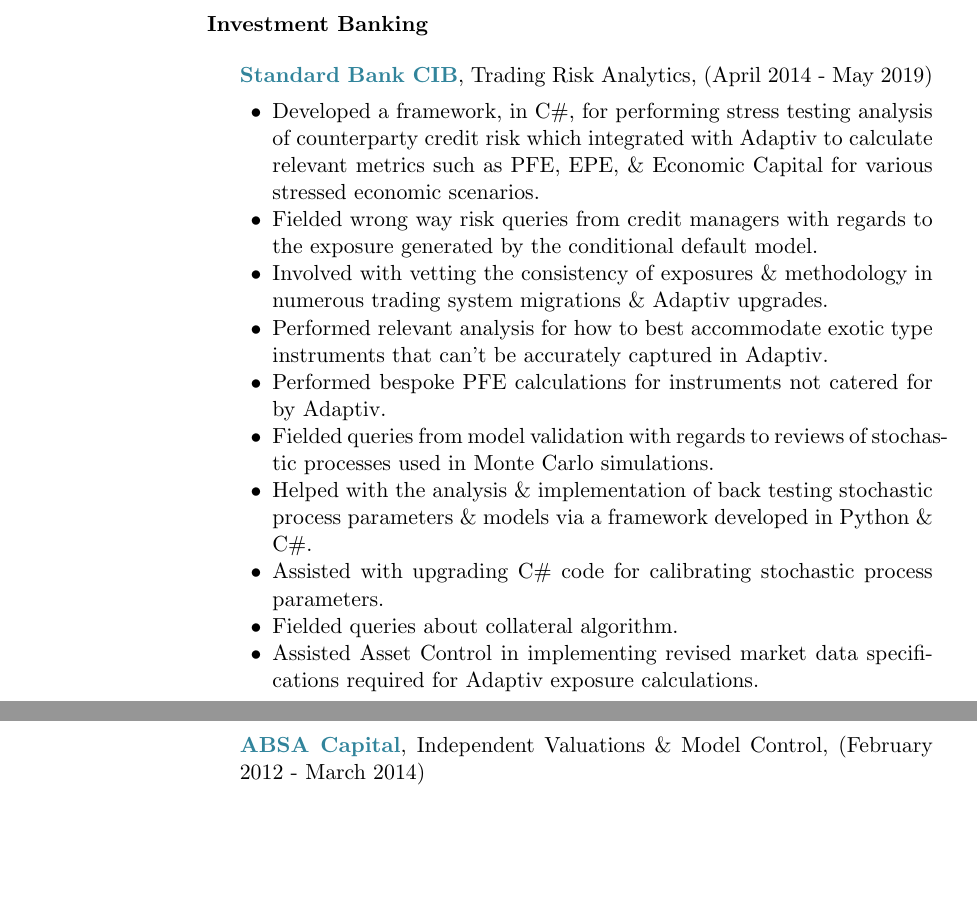
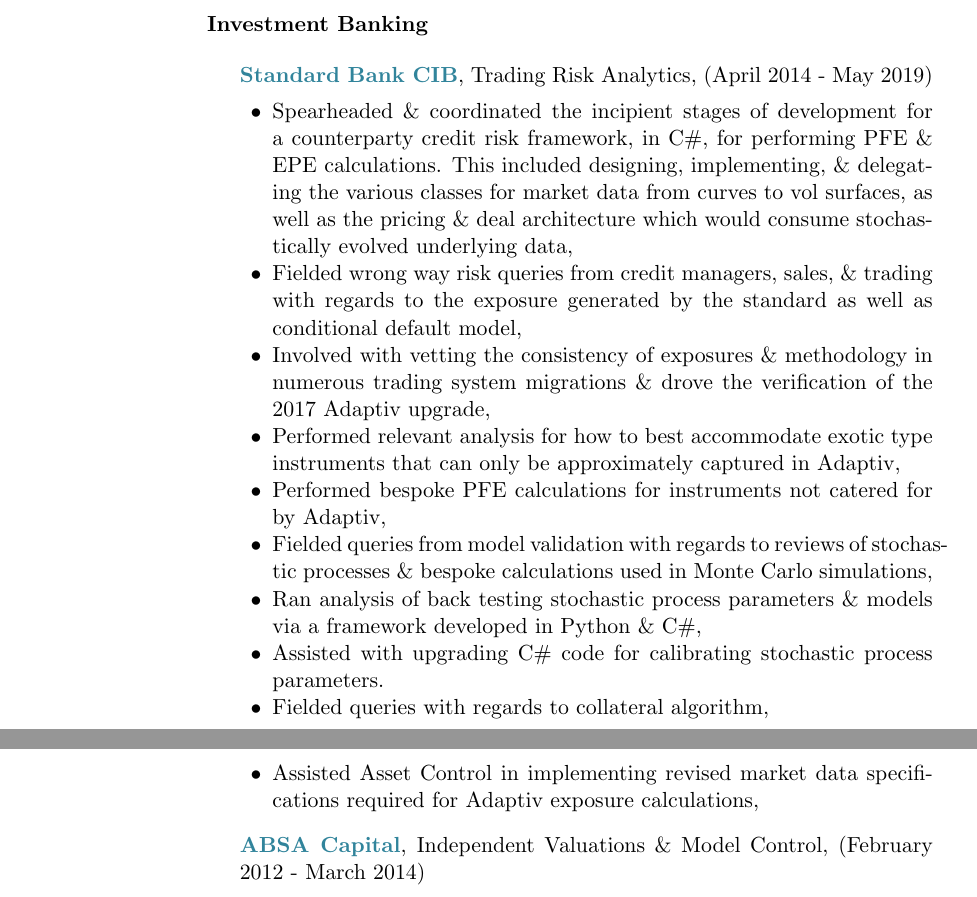
Before and after one commit to Hephaestus144/CV, a LaTeX CV (Storm_Collins_cv.tex): two parts of pages 1 and 2 of 3, joined at a grey line, cut so that both start at the same text, the shorter picture padded with empty space. Compiled offline with pdfLaTeX.

Commit message:
REFACTORING: Rewrote SBK section

```diff
--- a/Storm_Collins_cv.tex
+++ b/Storm_Collins_cv.tex
@@ -141,17 +141,27 @@
 \begin{outerlist}
 	\item[] \textbf{\textcolor{customaqua}{Standard Bank CIB}}, Trading Risk Analytics, (April 2014 - May 2019)
 	\begin{innerlist}
-		\item Developed a framework, in C\#, for performing stress testing analysis of counterparty credit risk which integrated with Adaptiv to calculate relevant metrics such as PFE, EPE, \& Economic Capital for various stressed economic scenarios.
-						\item Fielded wrong way risk queries from credit managers with regards to the exposure generated by the conditional default model.
-						\item Involved with vetting the consistency of exposures \& methodology in numerous trading system migrations \& Adaptiv upgrades.
-						\item Performed relevant analysis for how to best accommodate exotic type instruments that can't be accurately captured in Adaptiv.
-						\item Performed bespoke PFE calculations for instruments not catered for by Adaptiv.
-						\item Fielded queries from model validation with regards to reviews of stochastic processes used in Monte Carlo simulations.
-						\item Helped with the analysis \& implementation of back testing stochastic process parameters \& models via a framework developed in Python \& C\#.
-						\item Assisted with upgrading C\# code for calibrating stochastic process parameters.
-						\item Fielded queries about collateral algorithm.
-						\item Assisted Asset Control in implementing revised market data specifications required for Adaptiv exposure calculations.
-					\end{innerlist}
+		\item Spearheaded \& coordinated the incipient stages of development for a counterparty credit
+			 risk framework, in C\#, for performing PFE \& EPE calculations. This included designing,
+			 implementing, \& delegating the various classes for market data from curves to vol
+			 surfaces, as well as the pricing \& deal architecture which would consume stochastically
+			 evolved underlying data,
+		\item Fielded wrong way risk queries from credit managers, sales, \& trading with regards to the
+			 exposure generated by the standard as well as conditional default model,
+		\item Involved with vetting the consistency of exposures \& methodology in numerous trading
+			 system migrations \& drove the verification of the 2017 Adaptiv upgrade,
+		\item Performed relevant analysis for how to best accommodate exotic type instruments that can
+			 only be approximately captured in Adaptiv,
+		\item Performed bespoke PFE calculations for instruments not catered for by Adaptiv,
+		\item Fielded queries from model validation with regards to reviews of stochastic processes \&
+			  bespoke calculations used in Monte Carlo simulations,
+		\item Ran analysis of back testing stochastic process parameters \& models via a framework
+			  developed in Python \& C\#,
+		\item Assisted with upgrading C\# code for calibrating stochastic process parameters.
+		\item Fielded queries with regards to collateral algorithm,
+		\item Assisted Asset Control in implementing revised market data specifications required for
+			 Adaptiv exposure calculations,
+	\end{innerlist}
 
 % --  --  --  --  --  --  --  --  --  --  --  --  --  --  --  --  --  --  --  --  --  --  --  --  --
 		\item[] \textbf{\textcolor{customaqua}{ABSA Capital}}, Independent Valuations \& Model Control,
```
